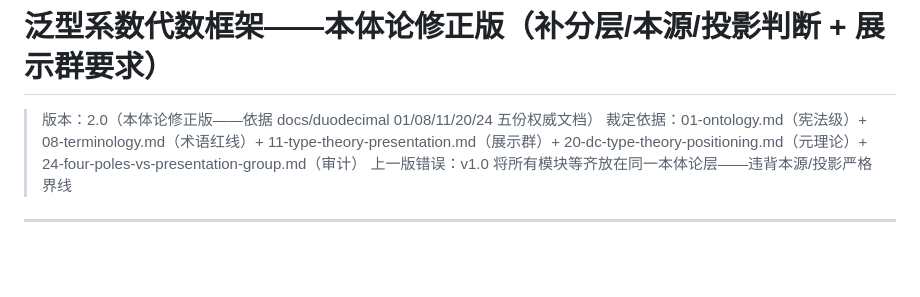
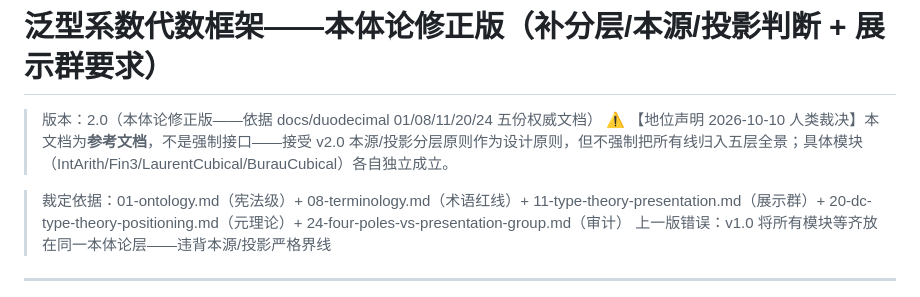
Before and after one commit to triqchem-lab/discrete-mathematics, a Markdown page: docs/architecture/GenericCoefficientAlgebraOntology.md, the part around the change. Rendered like a GitHub page; blank space fills up the shorter version.

Commit message:
裁决④⑤非阻塞项落地：①泛型架构文档头加「参考文档非强制接口」地位声明；②DayanState（DayanCorrect.agda）L2 不变量=术的形式化定位确认（大衍求一术 roadmap 现状如实）
循环检测: 未陷入循环

```diff
--- a/docs/architecture/GenericCoefficientAlgebraOntology.md
+++ b/docs/architecture/GenericCoefficientAlgebraOntology.md
@@ -1,6 +1,9 @@
 # 泛型系数代数框架——本体论修正版（补分层/本源/投影判断 + 展示群要求）
 
 > 版本：2.0（本体论修正版——依据 docs/duodecimal 01/08/11/20/24 五份权威文档）
+> ⚠️ 【地位声明 2026-10-10 人类裁决】本文档为**参考文档**，不是强制接口——接受 v2.0 本源/投影分层原则作为设计原则，但不强制把所有线归入五层全景；具体模块（IntArith/Fin3/LaurentCubical/BurauCubical）各自独立成立。
+
+
 > 裁定依据：01-ontology.md（宪法级）+ 08-terminology.md（术语红线）+ 11-type-theory-presentation.md（展示群）+ 20-dc-type-theory-positioning.md（元理论）+ 24-four-poles-vs-presentation-group.md（审计）
 > 上一版错误：v1.0 将所有模块等齐放在同一本体论层——违背本源/投影严格界线
 
```
